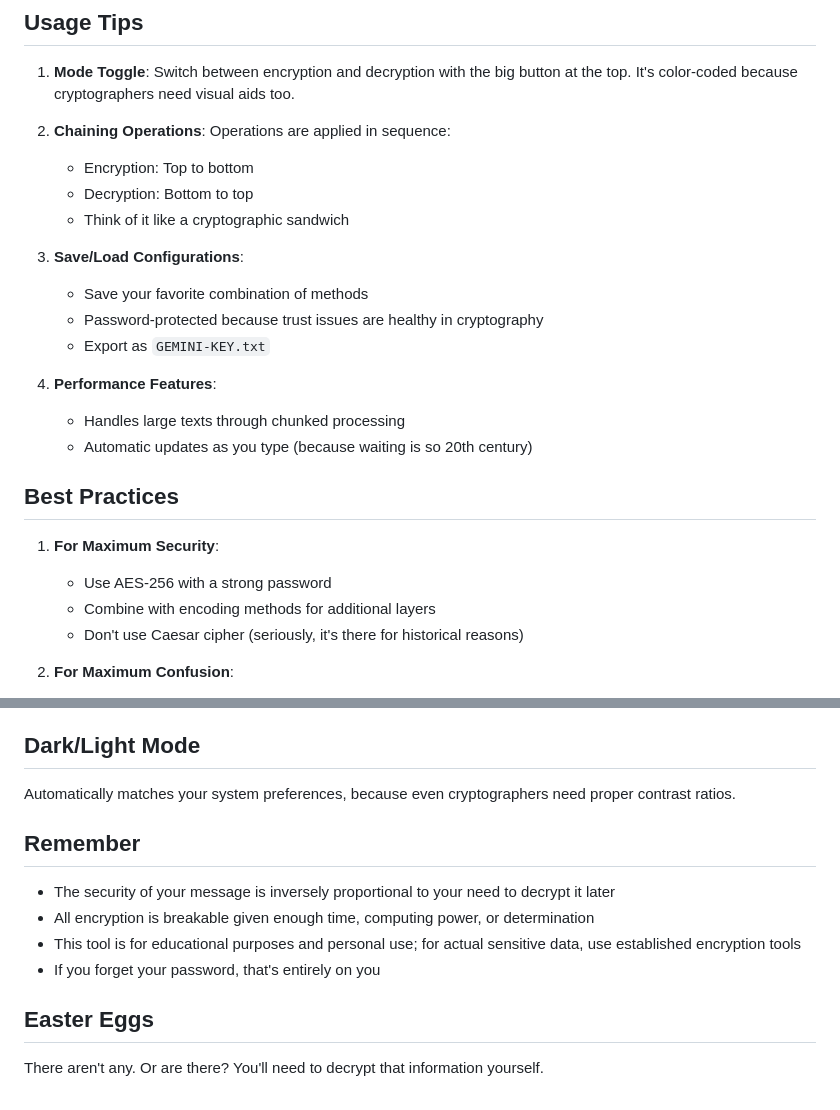
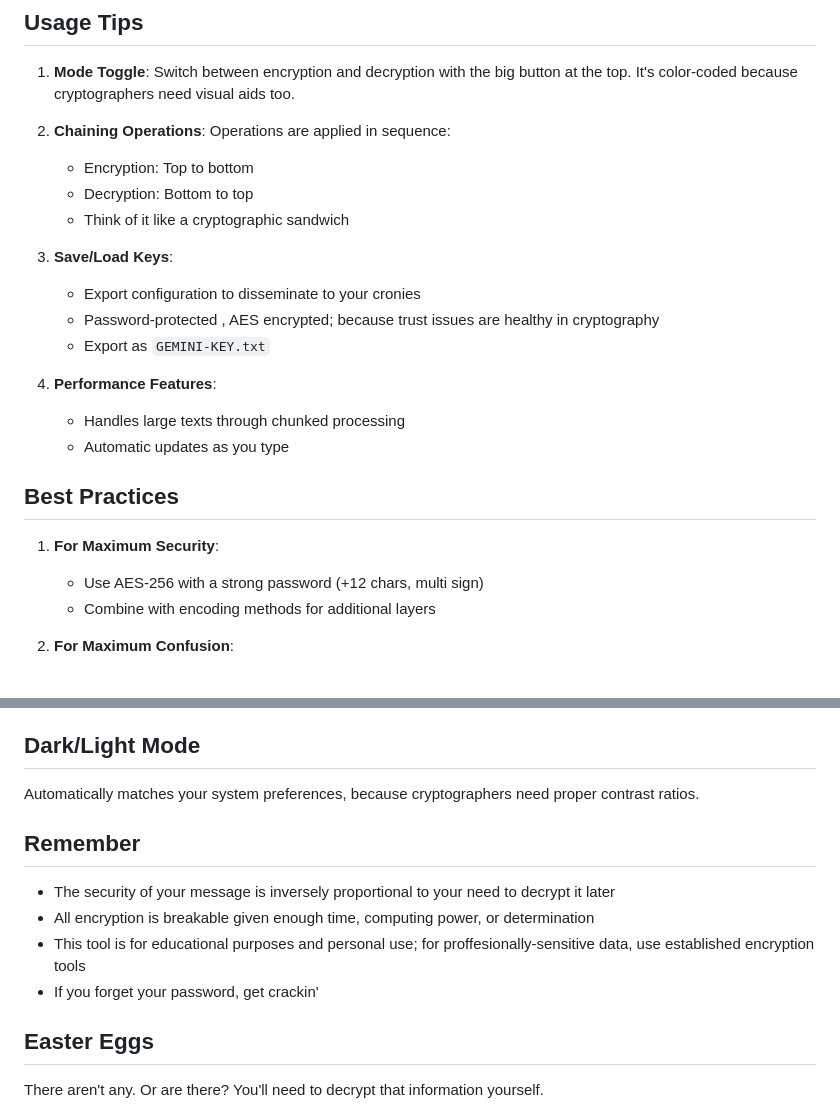
Before and after one commit to elkmire/Gemini, a Markdown page: README.md, 2 parts joined by grey strips. Drawn GitHub-style.

```diff
--- a/README.md
+++ b/README.md
@@ -56,21 +56,20 @@ GEMINI is a browser-based cryptographic toolkit that combines classical ciphers,
    - Decryption: Bottom to top
    - Think of it like a cryptographic sandwich
 
-3. **Save/Load Configurations**:
-   - Save your favorite combination of methods
-   - Password-protected because trust issues are healthy in cryptography
+3. **Save/Load Keys**:
+   - Export configuration to disseminate to your cronies
+   - Password-protected , AES encrypted; because trust issues are healthy in cryptography
    - Export as `GEMINI-KEY.txt`
 
 4. **Performance Features**:
    - Handles large texts through chunked processing
-   - Automatic updates as you type (because waiting is so 20th century)
+   - Automatic updates as you type
 
 ## Best Practices
 
 1. **For Maximum Security**:
-   - Use AES-256 with a strong password
+   - Use AES-256 with a strong password (+12 chars, multi sign)
    - Combine with encoding methods for additional layers
-   - Don't use Caesar cipher (seriously, it's there for historical reasons)
 
 2. **For Maximum Confusion**:
    - Chain every single option
@@ -93,13 +92,13 @@ GEMINI is a browser-based cryptographic toolkit that combines classical ciphers,
 * Pull-to-refresh functionality (because sometimes you need a clean slate)
 
 ## Dark/Light Mode
-Automatically matches your system preferences, because even cryptographers need proper contrast ratios.
+Automatically matches your system preferences, because cryptographers need proper contrast ratios.
 
 ## Remember
 * The security of your message is inversely proportional to your need to decrypt it later
 * All encryption is breakable given enough time, computing power, or determination
-* This tool is for educational purposes and personal use; for actual sensitive data, use established encryption tools
-* If you forget your password, that's entirely on you
+* This tool is for educational purposes and personal use; for proffesionally-sensitive data, use established encryption tools
+* If you forget your password, get crackin'
 
 ## Easter Eggs
 There aren't any. Or are there? You'll need to decrypt that information yourself.
```
